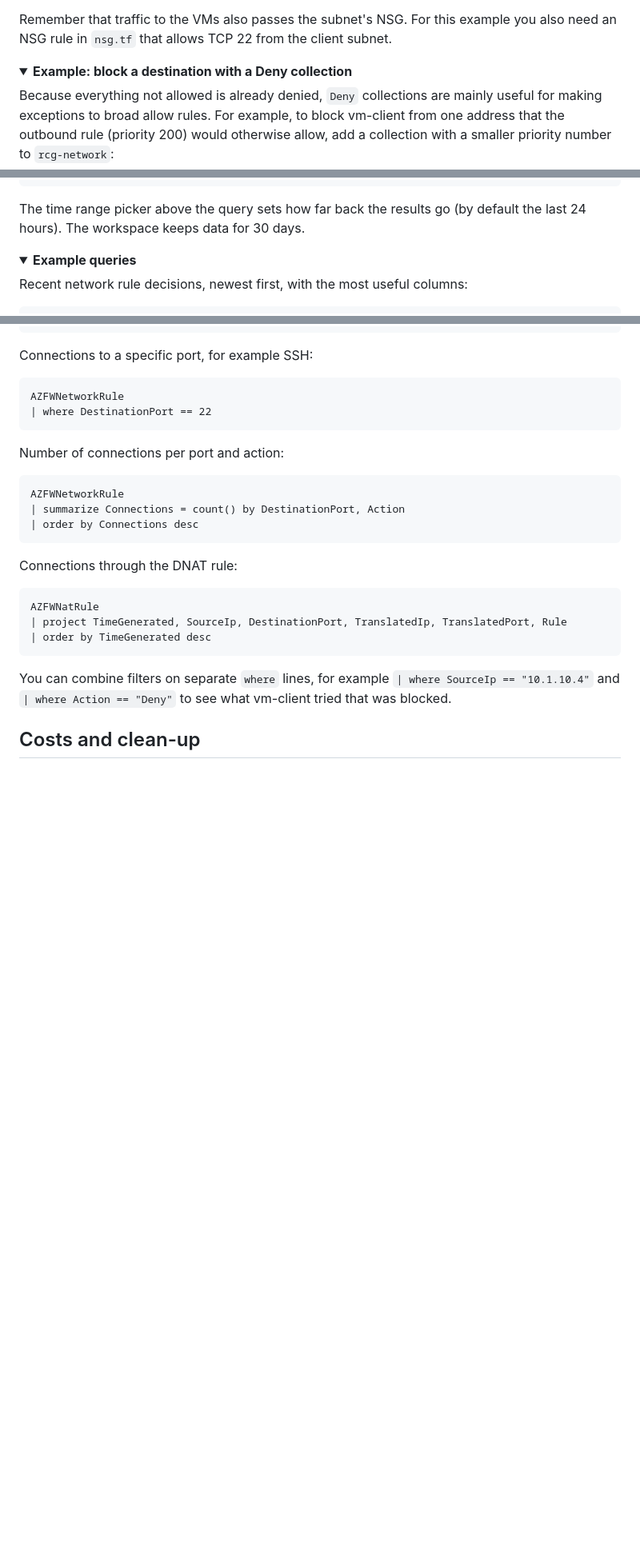
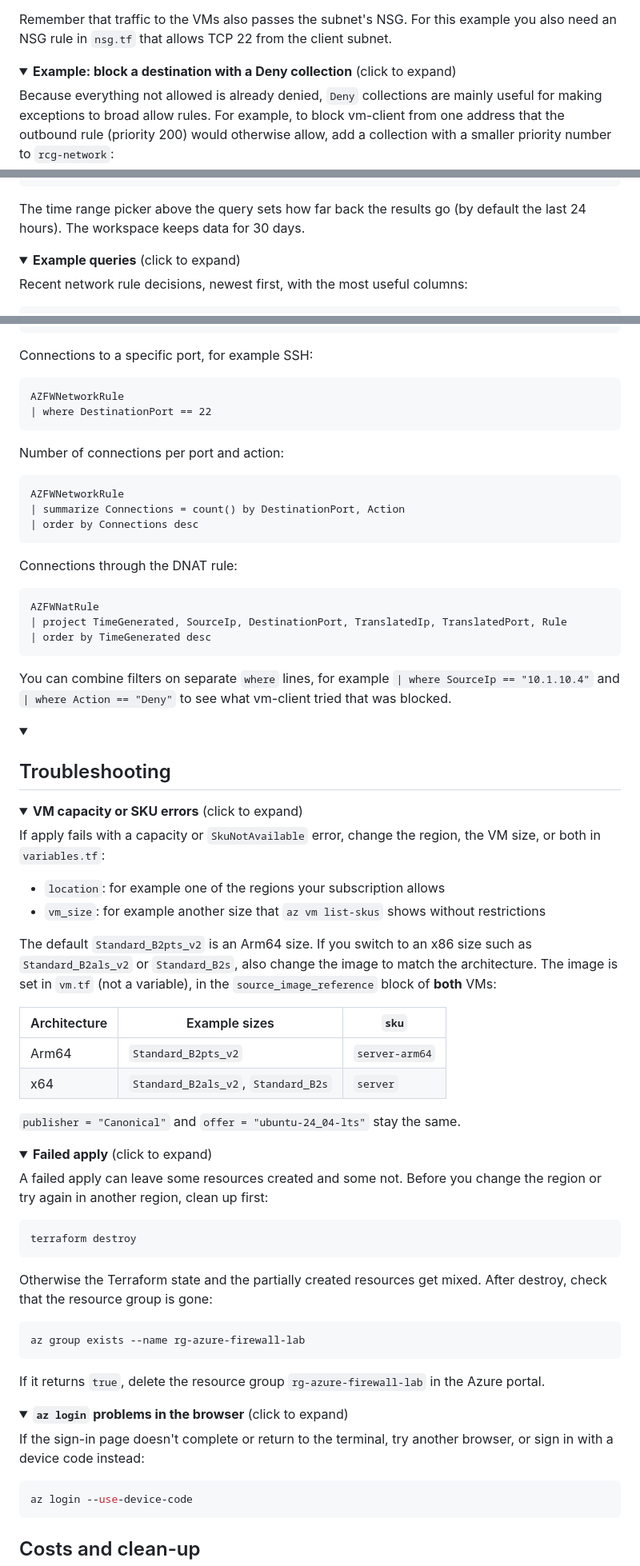
Before and after one commit to hautadata/azure-firewall-lab, a Markdown page: README.md, 3 parts joined by grey strips. Shown at 80% size. Drawn GitHub-style; folded sections open; blank space fills up the shorter version.

````diff
--- a/README.md
+++ b/README.md
@@ -340,7 +346,7 @@ Remember that traffic to the VMs also passes the subnet's NSG. For this example
 </details>
 
 <details>
-<summary><b>Example: block a destination with a Deny collection</b></summary>
+<summary><b>Example: block a destination with a Deny collection</b> (click to expand)</summary>
 
 Because everything not allowed is already denied, `Deny` collections are mainly useful for making exceptions to broad allow rules. For example, to block vm-client from one address that the outbound rule (priority 200) would otherwise allow, add a collection with a smaller priority number to `rcg-network`:
 
@@ -405,7 +411,7 @@ AZFWNatRule
 The time range picker above the query sets how far back the results go (by default the last 24 hours). The workspace keeps data for 30 days.
 
 <details>
-<summary><b>Example queries</b></summary>
+<summary><b>Example queries</b> (click to expand)</summary>
 
 Recent network rule decisions, newest first, with the most useful columns:
 ```kusto
@@ -461,3 +467,54 @@ You can combine filters on separate `where` lines, for example `| where SourceIp
 
 </details>
 
+<a id="troubleshooting"></a>
+<details>
+<summary><h2>Troubleshooting</h2></summary>
+
+<details>
+<summary><b>VM capacity or SKU errors</b> (click to expand)</summary>
+
+If apply fails with a capacity or `SkuNotAvailable` error, change the region, the VM size, or both in `variables.tf`:
+
+* `location`: for example one of the regions your subscription allows
+* `vm_size`: for example another size that `az vm list-skus` shows without restrictions
+
+The default `Standard_B2pts_v2` is an Arm64 size. If you switch to an x86 size such as `Standard_B2als_v2` or `Standard_B2s`, also change the image to match the architecture. The image is set in `vm.tf` (not a variable), in the `source_image_reference` block of **both** VMs:
+
+| Architecture | Example sizes | `sku` |
+|---|---|---|
+| Arm64 | `Standard_B2pts_v2` | `server-arm64` |
+| x64 | `Standard_B2als_v2`, `Standard_B2s` | `server` |
+
+`publisher = "Canonical"` and `offer = "ubuntu-24_04-lts"` stay the same.
+
+</details>
+
+<details>
+<summary><b>Failed apply</b> (click to expand)</summary>
+
+A failed apply can leave some resources created and some not. Before you change the region or try again in another region, clean up first:
+
+```bash
+terraform destroy
+```
+
+Otherwise the Terraform state and the partially created resources get mixed. After destroy, check that the resource group is gone:
+
+```bash
+az group exists --name rg-azure-firewall-lab
+```
+
+If it returns `true`, delete the resource group `rg-azure-firewall-lab` in the Azure portal.
+
+</details>
+
+<details>
+<summary><b><code>az login</code> problems in the browser</b> (click to expand)</summary>
+
+If the sign-in page doesn't complete or return to the terminal, try another browser, or sign in with a device code instead:
+
+```powershell
+az login --use-device-code
+```
+
````
Also changed, not shown: other parts of README.md (+46 -27 lines), docs/lab-architecture.png, 1 other file.
